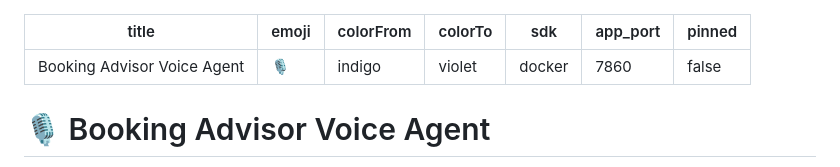
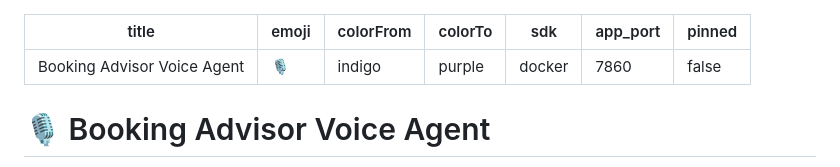
Before and after one commit to asankhua/booking-advisor-voice-agent, a Markdown page: README.md, the part around the change. GitHub-like rendering.

Commit message:
fix: HF Spaces colorTo must be purple not violet

```diff
--- a/README.md
+++ b/README.md
@@ -2,7 +2,7 @@
 title: Booking Advisor Voice Agent
 emoji: 🎙️
 colorFrom: indigo
-colorTo: violet
+colorTo: purple
 sdk: docker
 app_port: 7860
 pinned: false
```
